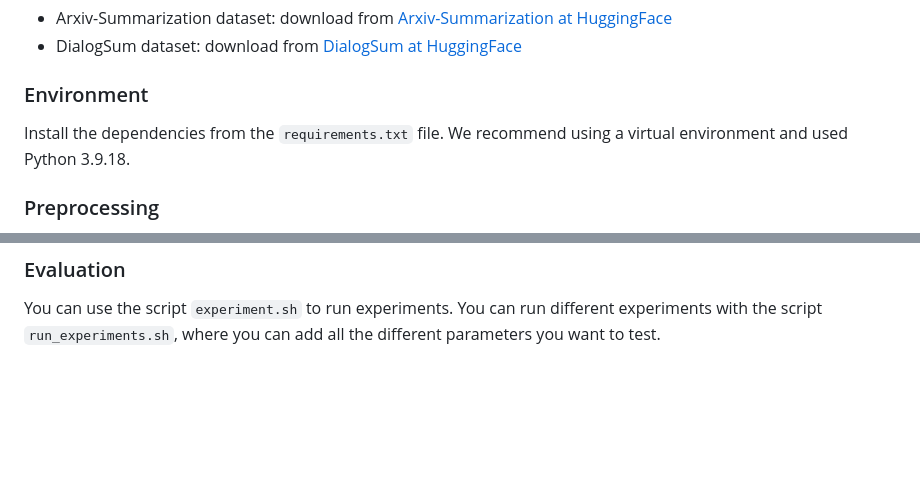
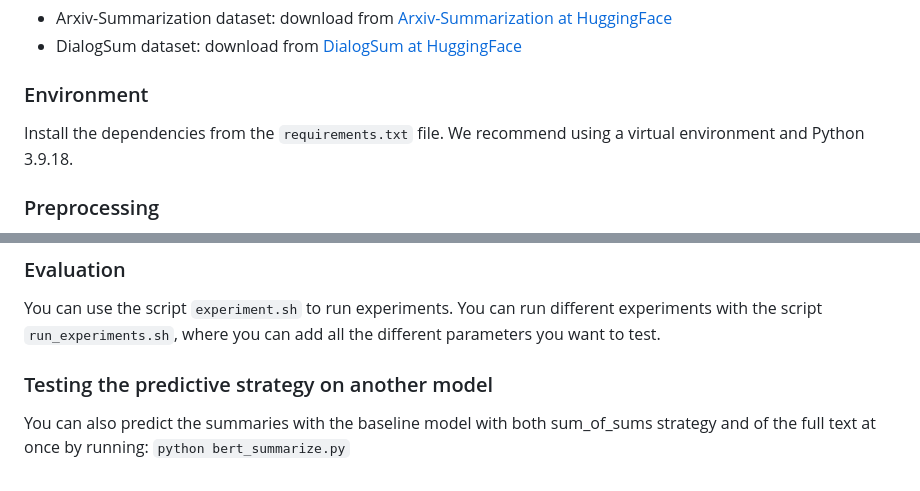
Before and after one commit to Lorenc1o/NLP_Paper_Summarizer, a Markdown page: README.md, 2 parts joined by grey strips. Drawn GitHub-style; blank space fills up the shorter version.

```diff
--- a/README.md
+++ b/README.md
@@ -16,7 +16,7 @@ The datasets can be found at:
 
 ### Environment
 
-Install the dependencies from the `requirements.txt` file. We recommend using a virtual environment and used Python 3.9.18.
+Install the dependencies from the `requirements.txt` file. We recommend using a virtual environment and Python 3.9.18.
 
 ### Preprocessing
 
@@ -61,3 +61,6 @@ Where:
 
 ### Evaluation
 You can use the script `experiment.sh` to run experiments. You can run different experiments with the script `run_experiments.sh`, where you can add all the different parameters you want to test.
+
+### Testing the predictive strategy on another model
+You can also predict the summaries with the baseline model with both sum_of_sums strategy and of the full text at once by running: `python bert_summarize.py`
```
